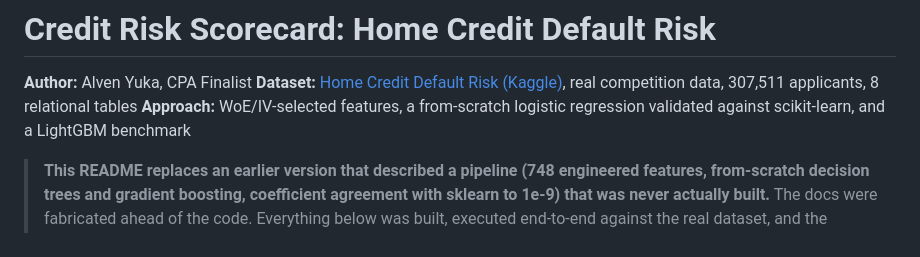
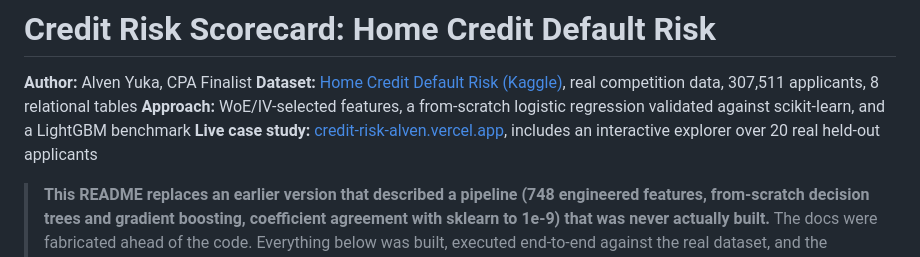
Before and after one commit to alvenyuka/Credit-Risk-Scorecard, a Markdown page: README.md, the part around the change. GitHub-like rendering.

Commit message:
Add live case-study site link to README

```diff
--- a/README.md
+++ b/README.md
@@ -3,6 +3,7 @@
 **Author:** Alven Yuka, CPA Finalist
 **Dataset:** [Home Credit Default Risk (Kaggle)](https://www.kaggle.com/competitions/home-credit-default-risk), real competition data, 307,511 applicants, 8 relational tables
 **Approach:** WoE/IV-selected features, a from-scratch logistic regression validated against scikit-learn, and a LightGBM benchmark
+**Live case study:** [credit-risk-alven.vercel.app](https://credit-risk-alven.vercel.app), includes an interactive explorer over 20 real held-out applicants
 
 > **This README replaces an earlier version that described a pipeline (748 engineered features, from-scratch decision trees and gradient boosting, coefficient agreement with sklearn to 1e-9) that was never actually built.** The docs were fabricated ahead of the code. Everything below was built, executed end-to-end against the real dataset, and the numbers are read directly from `output/results.json`, not restated by hand.
 
```
